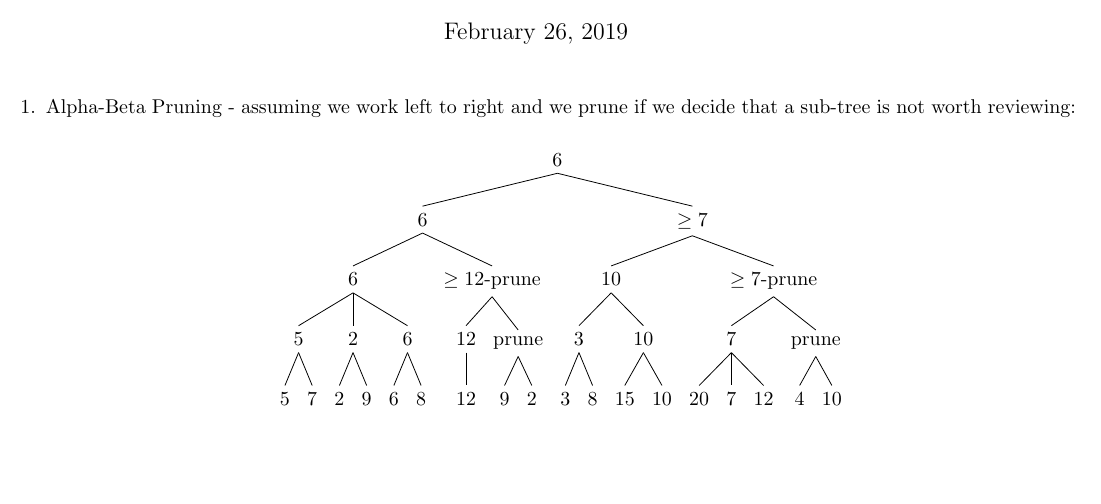
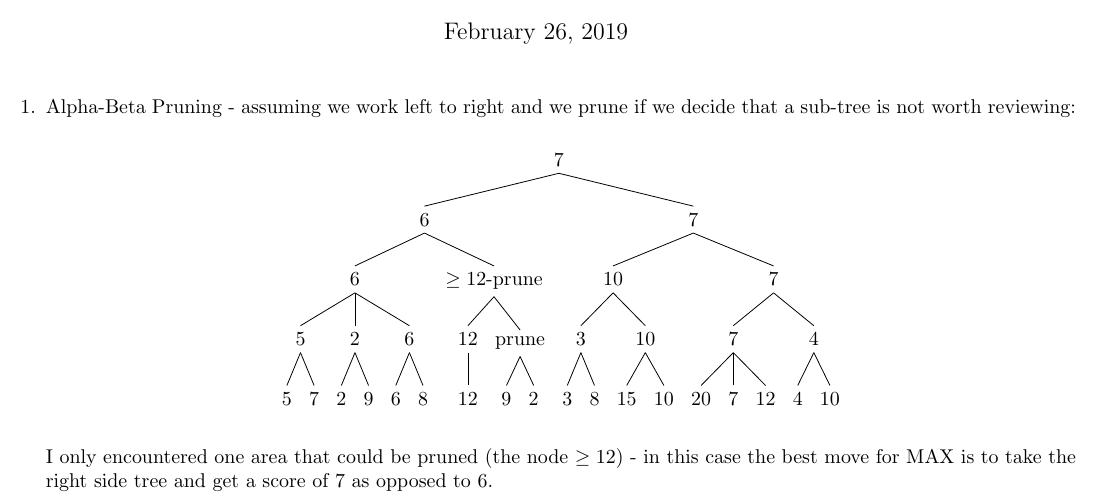
Before and after one commit to marxav0319/Artificial_Intelligence, a LaTeX problem sheet (Problem_Sets/02_abpruning_logic_davisputnam/HW02_Solutions.tex): part of the page, cut so that both start at the same text, the shorter picture padded with empty space. Compiled offline with pdfLaTeX.

Commit message:
More updates to set 2 problem 1

```diff
--- a/Problem_Sets/02_abpruning_logic_davisputnam/HW02_Solutions.tex
+++ b/Problem_Sets/02_abpruning_logic_davisputnam/HW02_Solutions.tex
@@ -16,7 +16,7 @@
 
 		\begin{center}
 			\begin{tikzpicture}
-				\Tree[.6 [.6
+				\Tree[.7 [.6
 				             [.6
 				                 [.5 [.5 ] [.7 ]]
 				                 [.2 [.2 ] [.9 ] ]
@@ -24,17 +24,19 @@
 				             [.$\geq12$-prune
 				                 [.12 [.12 ] ]
 				                 [.prune [.9 ] [.2 ] ]]]
-						 [.$\geq7$
+						 [.7
 						     [.10
 						         [.3 [.3 ] [.8 ] ]
 						         [.10 [.15 ] [.10 ]]]
-						     [.$\geq7$-prune
+						     [.7
 						         [.7 [.20 ] [.7 ] [.12 ]]
-						         [.prune [.4 ] [.10 ]]]]
+						         [.4 [.4 ] [.10 ]]]]
 					 ]
 			\end{tikzpicture}
 		\end{center}
 
+		I only encountered one area that could be pruned (the node $\geq 12$) - in this case the best move for MAX is to take the right side tree and get a score of 7 as opposed to 6.
+
 	\end{enumerate}
 
 \end{document}
```
Also changed, not shown: Problem_Sets/02_abpruning_logic_davisputnam/HW02_Solutions.pdf.
